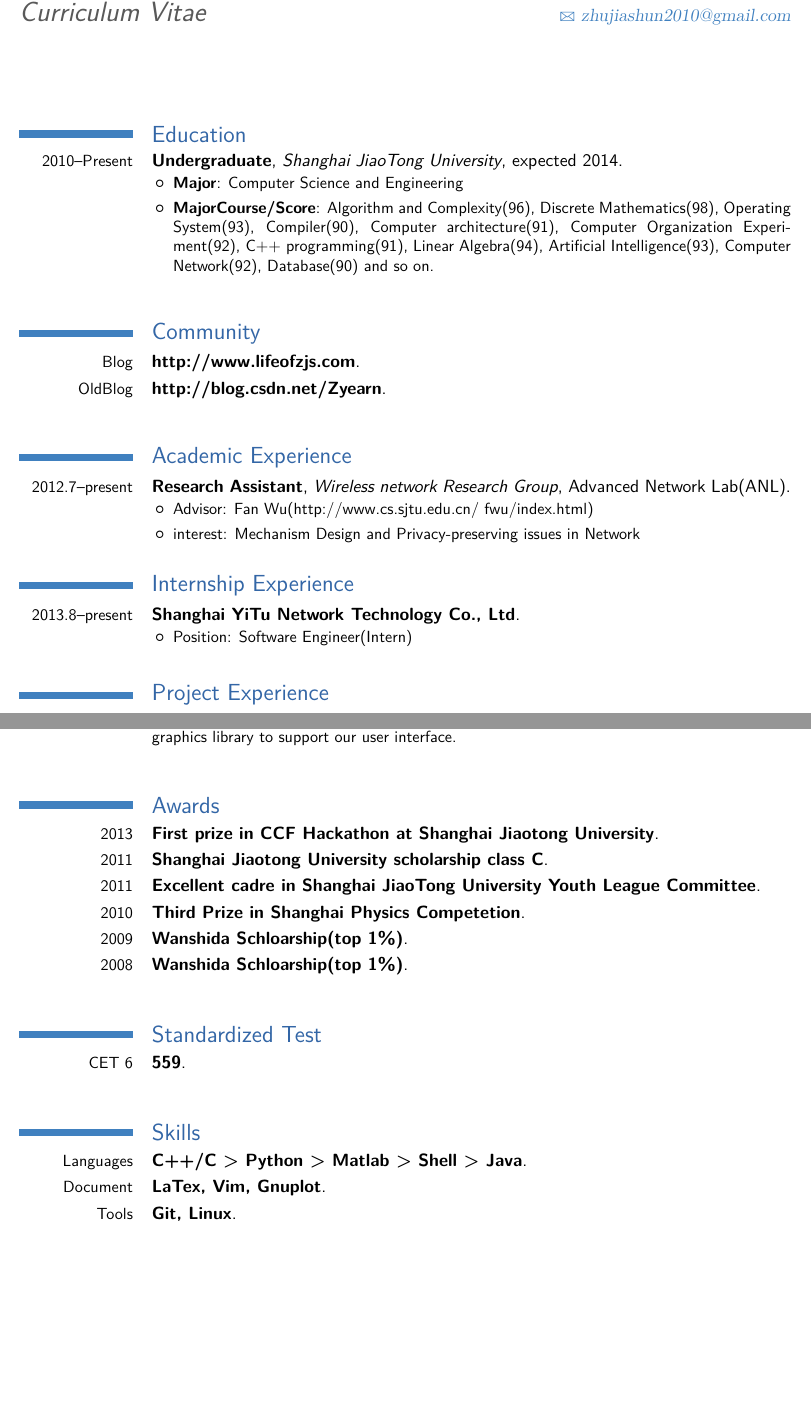
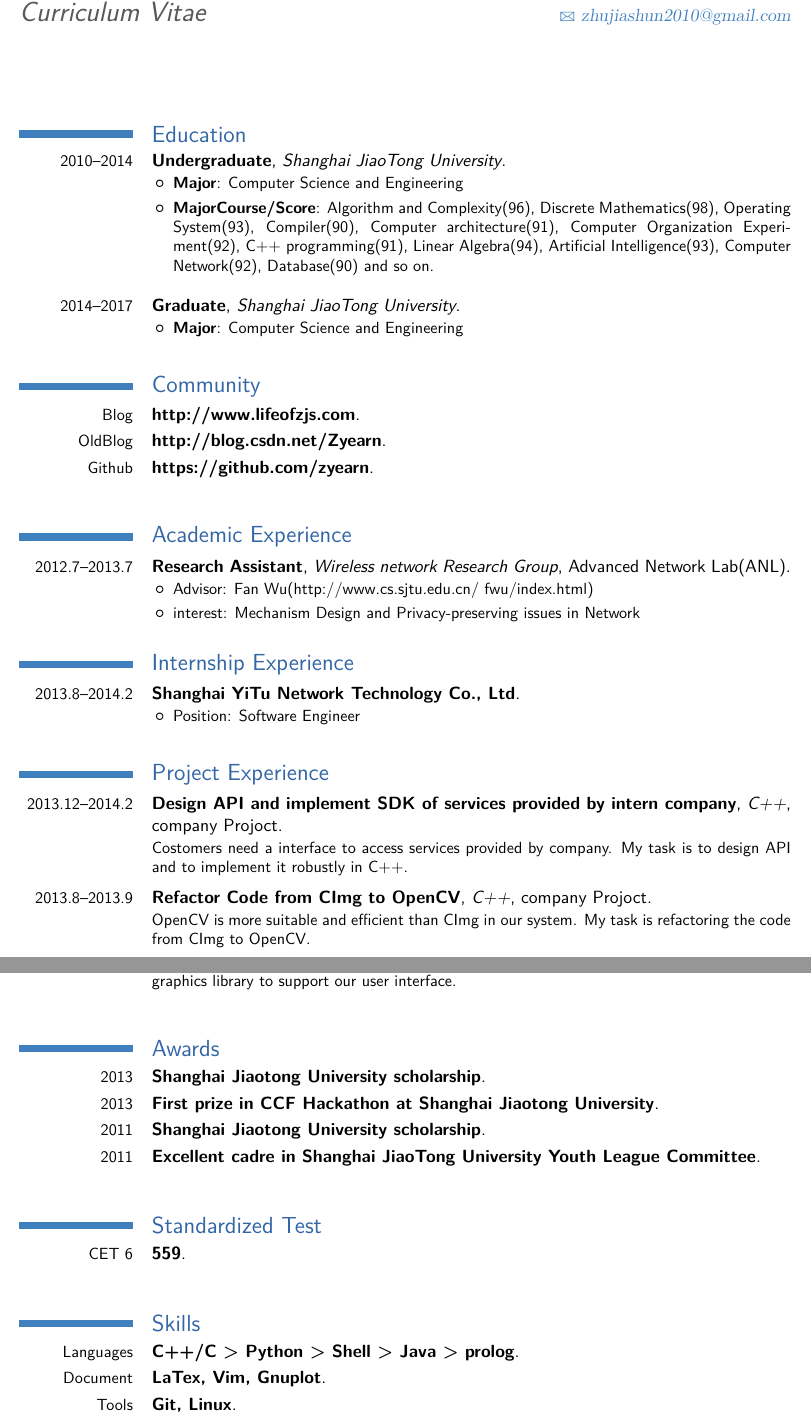
Before and after one commit to zyearn/cv, a LaTeX CV (zjs-en.tex): two parts of pages 1 and 2 of 2, joined at a grey line, cut so that both start at the same text, the shorter picture padded with empty space. Compiled offline with XeLaTeX.

Commit message:
add scholarship and project

```diff
--- a/zjs-en.tex
+++ b/zjs-en.tex
@@ -34,13 +34,22 @@
 \maketitle
 
 \section{Education}
-\cventry{2010--Present}{Undergraduate}{Shanghai JiaoTong University}{expected 2014}{}
+%%\cventry{2010--Present}{Undergraduate}{Shanghai JiaoTong University}{expected 2014}{}
+\cventry{2010--2014}{Undergraduate}{Shanghai JiaoTong University}{}{}
 {
 \begin{itemize}
 \item \textbf{Major}: Computer Science and Engineering
 \item \textbf{MajorCourse/Score}: Algorithm and Complexity(96), Discrete Mathematics(98), Operating System(93), Compiler(90), Computer architecture(91), Computer Organization Experiment(92), C++ programming(91), Linear Algebra(94), Artificial Intelligence(93), Computer Network(92), Database(90) and so on.\\
 \end{itemize}
 }
+\cventry{2014--2017}{Graduate}{Shanghai JiaoTong University}{}{}
+{
+\begin{itemize}
+\item \textbf{Major}: Computer Science and Engineering
+\end{itemize}
+}
+
+%\section{Master thesis}
 
 
 %\section{Master thesis}
@@ -54,9 +63,10 @@
 %\cventry{MindBlog}{\url{http://zyearn.github.io}}{}{}{}{}
 \cventry{Blog}{http://www.lifeofzjs.com}{}{}{}{}
 \cventry{OldBlog}{http://blog.csdn.net/Zyearn}{}{}{}{}
+\cventry{Github}{https://github.com/zyearn}{}{}{}{}
 
 \section{Academic Experience}
-\cventry{2012.7--present}{Research Assistant}{Wireless network Research Group}{Advanced Network Lab(ANL)}{}
+\cventry{2012.7--2013.7}{Research Assistant}{Wireless network Research Group}{Advanced Network Lab(ANL)}{}
 {
 \begin{itemize}
 \item Advisor: \href{http://www.cs.sjtu.edu.cn/~fwu/index.html}{Fan Wu(http://www.cs.sjtu.edu.cn/~fwu/index.html)}
@@ -66,13 +76,30 @@
 
 
 \section{Internship Experience}
-\cventry{2013.8--present}{Shanghai YiTu Network Technology Co., Ltd}{}{}{}
+\cventry{2013.8--2014.2}{Shanghai YiTu Network Technology Co., Ltd}{}{}{}
 {
 \begin{itemize}
-\item Position: Software Engineer(Intern)
+\item Position: Software Engineer
 \end{itemize}
 }
 
 \section{Project Experience}
 %% \subsection{Research Projects}
 
+\cventry{2013.12--2014.2}
+{Design API and implement SDK of services provided by intern company}
+{C++}
+{company Projoct}
+{}
+{
+Costomers need a interface to access services provided by company. My task is to design API and to implement it robustly in C++.
+}
+
+\vspace*{0.2\baselineskip}
+\cventry{2013.8--2013.9}
+{Refactor Code from CImg to OpenCV}
+{C++}
+{company Projoct}
+{}
+{
+OpenCV is more suitable and efficient than CImg in our system. My task is refactoring the code from CImg to OpenCV.
@@ -140,19 +164,17 @@ calculation, drawing a graph and calculous(integration and derivation).We also u
 }
 
 \section{Awards}
+\cventry{2013}{Shanghai Jiaotong University scholarship}{}{}{}{}
 \cventry{2013}{First prize in CCF Hackathon at Shanghai Jiaotong University}{}{}{}{}
-\cventry{2011}{Shanghai Jiaotong University scholarship class C}{}{}{}{}
+\cventry{2011}{Shanghai Jiaotong University scholarship}{}{}{}{}
 \cventry{2011}{Excellent cadre in Shanghai JiaoTong University Youth League Committee}{}{}{}{}
-\cventry{2010}{Third Prize in Shanghai Physics Competetion}{}{}{}{}
-\cventry{2009}{Wanshida Schloarship(top 1\%)}{}{}{}{}
-\cventry{2008}{Wanshida Schloarship(top 1\%)}{}{}{}{}
 
 \section{Standardized Test}
 \cventry{CET 6}{559}{}{}{}{}
 
 
 \section{Skills}
-\cventry{Languages}{C++/C > Python > Matlab > Shell > Java}{}{}{}{}
+\cventry{Languages}{C++/C > Python > Shell > Java > prolog}{}{}{}{}
 \cventry{Document}{LaTex, Vim, Gnuplot}{}{}{}{}
 \cventry{Tools}{Git, Linux}{}{}{}{}
 %\cventry{Games}{Warcraft 3}{}{}{}{}
```
Also changed, not shown: Makefile, zjs-en.tex (11 more changed lines).
